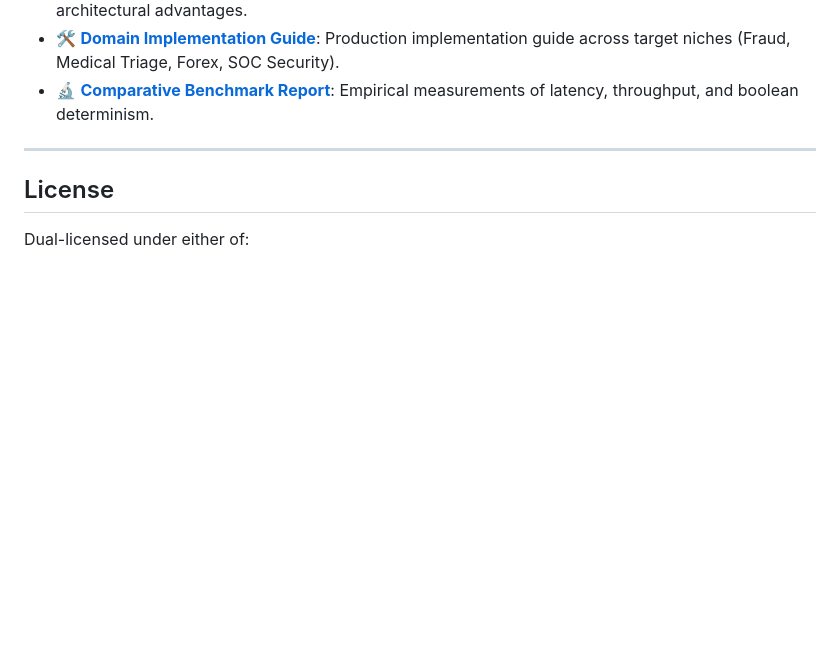
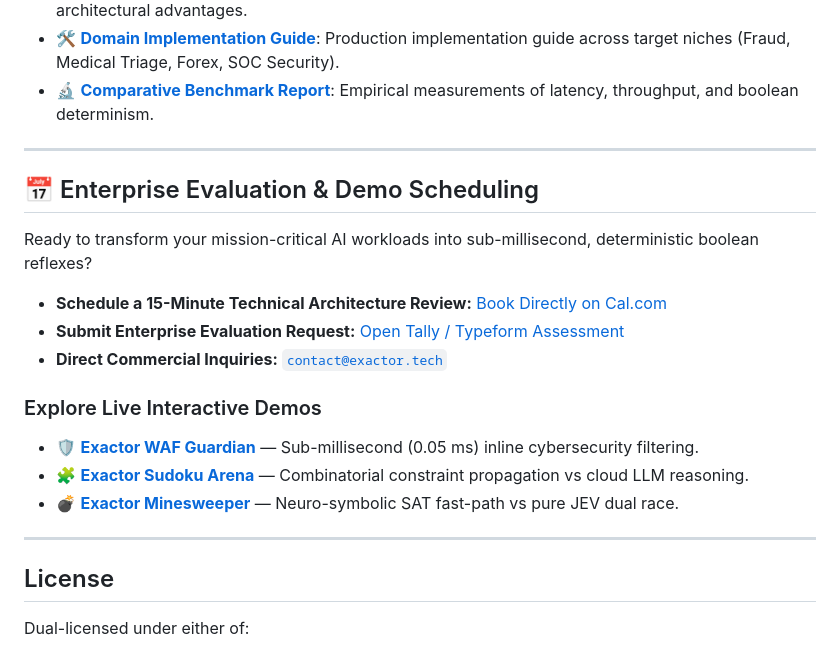
Before and after one commit to ExactorResearch/exactor-accelerator, a Markdown page: README.md, the part around the change. Drawn GitHub-style; blank space fills up the shorter version.

Commit message:
docs: add enterprise demo scheduling and outbound email signature guide

```diff
--- a/README.md
+++ b/README.md
@@ -418,6 +418,21 @@ python -m pytest tests/ -v
 
 ---
 
+## 📅 Enterprise Evaluation & Demo Scheduling
+
+Ready to transform your mission-critical AI workloads into sub-millisecond, deterministic boolean reflexes?
+
+- **Schedule a 15-Minute Technical Architecture Review:** [Book Directly on Cal.com](https://cal.com/exactor-tech)
+- **Submit Enterprise Evaluation Request:** [Open Tally / Typeform Assessment](https://tally.so/r/w2xD4P)
+- **Direct Commercial Inquiries:** [`contact@exactor.tech`](mailto:contact@exactor.tech)
+
+### Explore Live Interactive Demos
+- 🛡️ **[Exactor WAF Guardian](https://waf.exactor.ai)** — Sub-millisecond (0.05 ms) inline cybersecurity filtering.
+- 🧩 **[Exactor Sudoku Arena](https://sudoku.exactor.ai)** — Combinatorial constraint propagation vs cloud LLM reasoning.
+- 💣 **[Exactor Minesweeper](https://minesweeper.exactor.ai)** — Neuro-symbolic SAT fast-path vs pure JEV dual race.
+
+---
+
 ## License
 
 Dual-licensed under either of:
```
Also changed, not shown: docs/OUTBOUND_EMAIL_SIGNATURE_AND_LEAD_GUIDE.md (added, +111 -0 lines).
